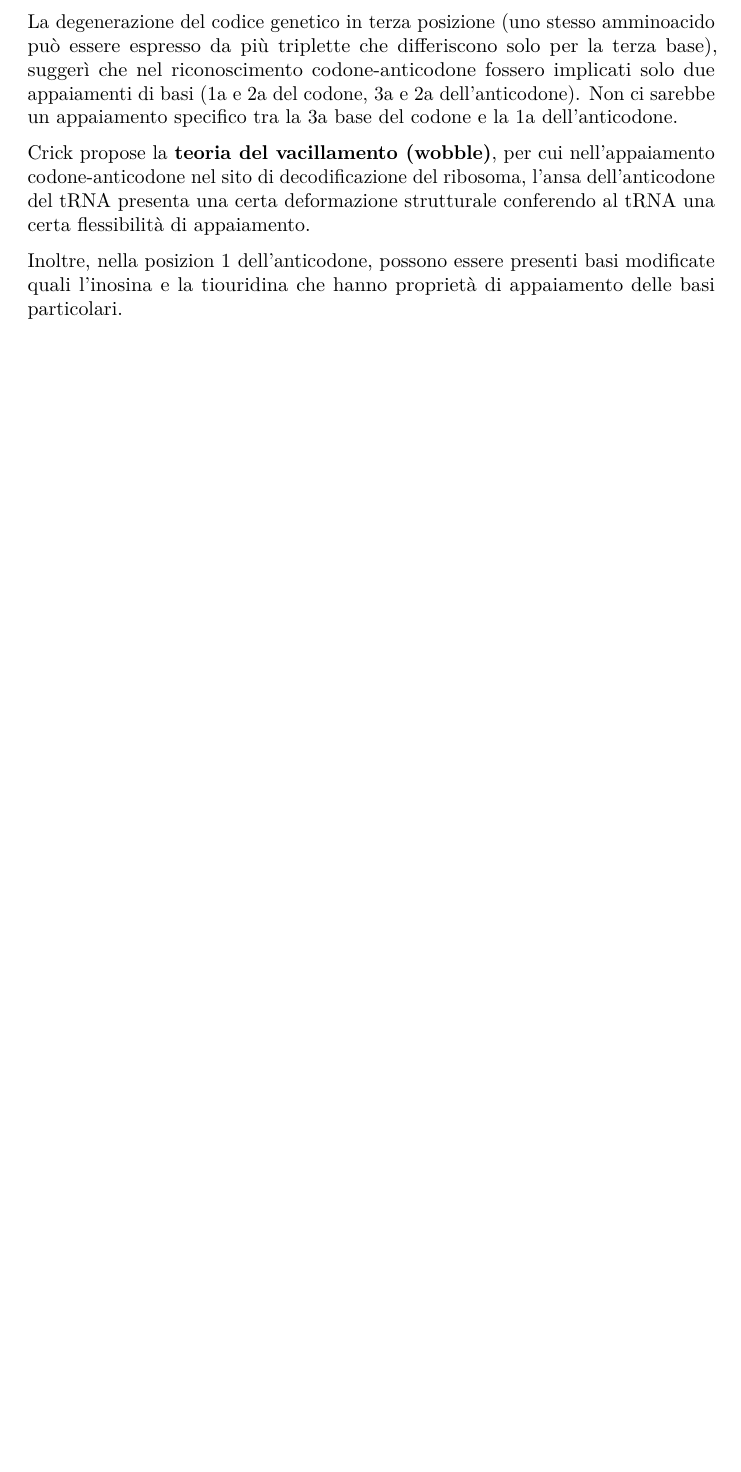
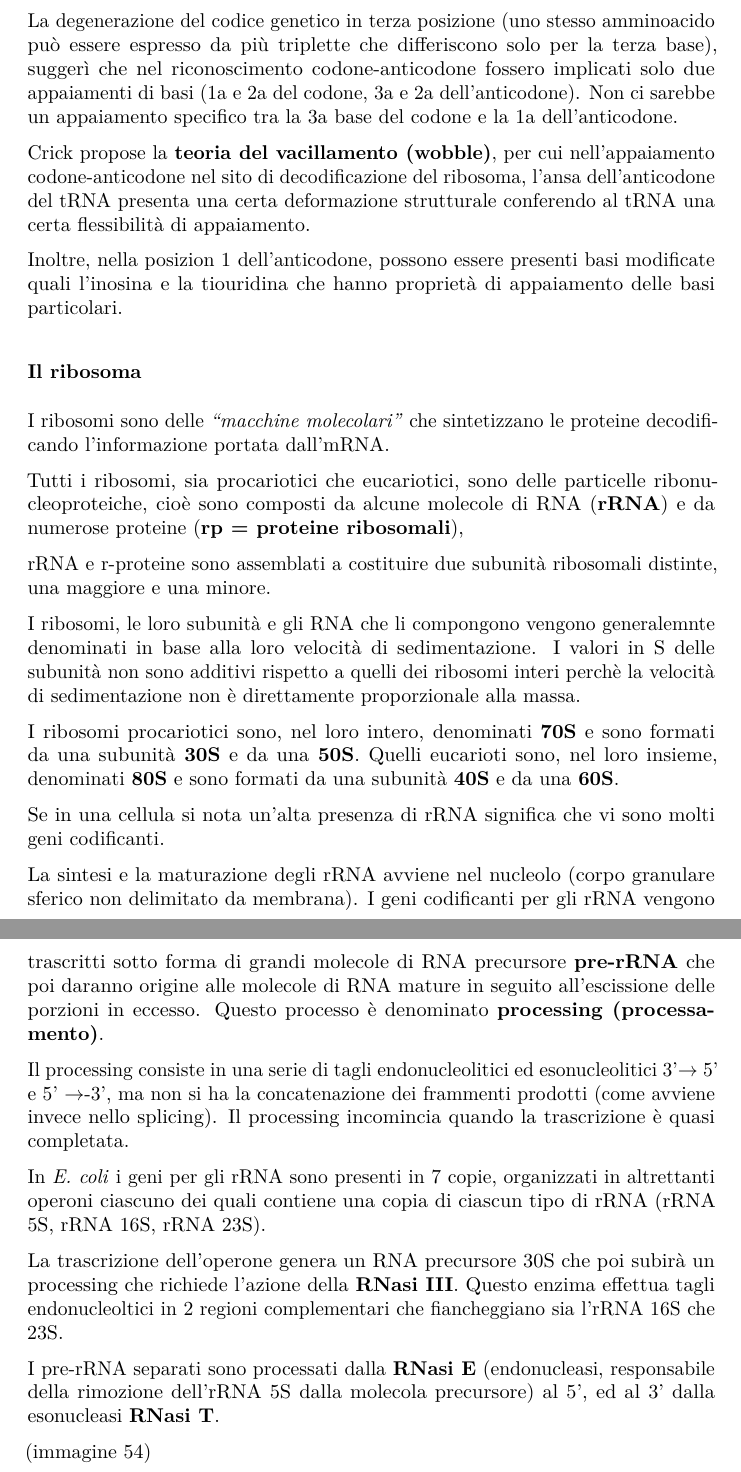
Before and after one commit to simonadebilio/biologiamolecolare, a LaTeX document (biologia_molecolare.tex): part of page 68 of 68 before the commit and two parts of pages 68 and 69 of 69 after it, the two joined at a grey line, cut so that both start at the same text, the shorter picture padded with empty space. Compiled offline with pdfLaTeX.

Commit message:
Done until processing

```diff
--- a/biologia_molecolare.tex
+++ b/biologia_molecolare.tex
@@ -4249,4 +4260,59 @@ Inoltre, nella posizion 1 dell'anticodone, possono essere presenti basi
 modificate quali l'inosina e la tiouridina che hanno proprietà di
 appaiamento delle basi particolari.
 
+\subsubsection{Il ribosoma}\label{il-ribosoma}
+
+I ribosomi sono delle \emph{``macchine molecolari''} che sintetizzano le
+proteine decodificando l'informazione portata dall'mRNA.
+
+Tutti i ribosomi, sia procariotici che eucariotici, sono delle
+particelle ribonucleoproteiche, cioè sono composti da alcune molecole di
+RNA (\textbf{rRNA}) e da numerose proteine (\textbf{rp = proteine
+ribosomali}),
+
+rRNA e r-proteine sono assemblati a costituire due subunità ribosomali
+distinte, una maggiore e una minore.
+
+I ribosomi, le loro subunità e gli RNA che li compongono vengono
+generalemnte denominati in base alla loro velocità di sedimentazione. I
+valori in S delle subunità non sono additivi rispetto a quelli dei
+ribosomi interi perchè la velocità di sedimentazione non è direttamente
+proporzionale alla massa.
+
+I ribosomi procariotici sono, nel loro intero, denominati \textbf{70S} e
+sono formati da una subunità \textbf{30S} e da una \textbf{50S}. Quelli
+eucarioti sono, nel loro insieme, denominati \textbf{80S} e sono formati
+da una subunità \textbf{40S} e da una \textbf{60S}.
+
+Se in una cellula si nota un'alta presenza di rRNA significa che vi sono
+molti geni codificanti.
+
+La sintesi e la maturazione degli rRNA avviene nel nucleolo (corpo
+granulare sferico non delimitato da membrana). I geni codificanti per
+gli rRNA vengono trascritti sotto forma di grandi molecole di RNA
+precursore \textbf{pre-rRNA} che poi daranno origine alle molecole di
+RNA mature in seguito all'escissione delle porzioni in eccesso. Questo
+processo è denominato \textbf{processing (processamento)}.
+
+Il processing consiste in una serie di tagli endonucleolitici ed
+esonucleolitici 3'\(\rightarrow\) 5' e 5' \(\rightarrow\)-3', ma non si
+ha la concatenazione dei frammenti prodotti (come avviene invece nello
+splicing). Il processing incomincia quando la trascrizione è quasi
+completata.
+
+In \emph{E. coli} i geni per gli rRNA sono presenti in 7 copie,
+organizzati in altrettanti operoni ciascuno dei quali contiene una copia
+di ciascun tipo di rRNA (rRNA 5S, rRNA 16S, rRNA 23S).
+
+La trascrizione dell'operone genera un RNA precursore 30S che poi subirà
+un processing che richiede l'azione della \textbf{RNasi III}. Questo
+enzima effettua tagli endonucleoltici in 2 regioni complementari che
+fiancheggiano sia l'rRNA 16S che 23S.
+
+I pre-rRNA separati sono processati dalla \textbf{RNasi E}
+(endonucleasi, responsabile della rimozione dell'rRNA 5S dalla molecola
+precursore) al 5', ed al 3' dalla esonucleasi \textbf{RNasi T}.
+
+(immagine 54)
+
 \end{document}
```
Also changed, not shown: biologia_molecolare.md (+40 -0 lines), img/54_Processing rRNA.png (added), biologia_molecolare.tex (11 more changed lines).
